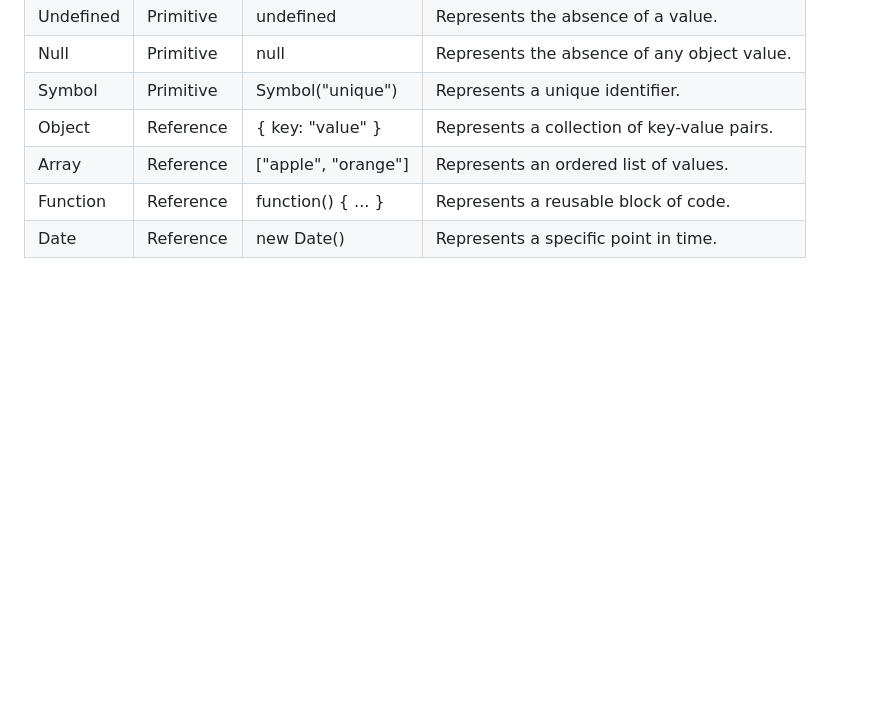
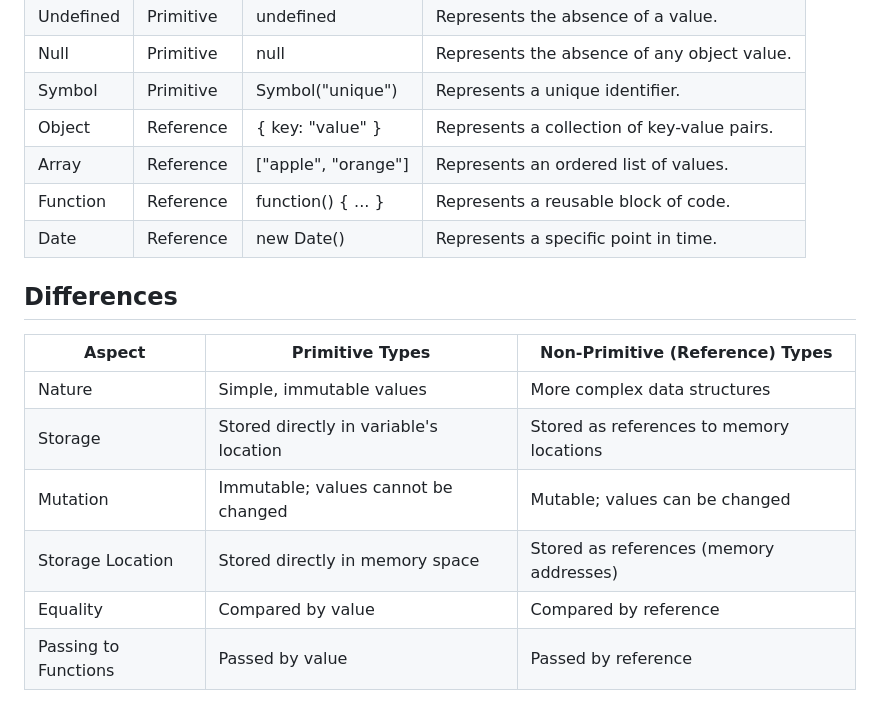
Before and after one commit to ajay-kumar-gour/JavaScript-Journey, a Markdown page: readme.md, the part around the change. Drawn GitHub-style; blank space fills up the shorter version.

```diff
--- a/readme.md
+++ b/readme.md
@@ -103,3 +103,15 @@ This repository provides an overview of various data types in JavaScript, includ
 | Array          | Reference   | ["apple", "orange"]       | Represents an ordered list of values.                   |
 | Function       | Reference   | function() { ... }        | Represents a reusable block of code.                    |
 | Date           | Reference   | new Date()                | Represents a specific point in time.                    |
+
+
+## Differences
+
+| Aspect              | Primitive Types                    | Non-Primitive (Reference) Types          |
+|---------------------|-----------------------------------|------------------------------------------|
+| Nature              | Simple, immutable values           | More complex data structures             |
+| Storage             | Stored directly in variable's location | Stored as references to memory locations|
+| Mutation           | Immutable; values cannot be changed | Mutable; values can be changed           |
+| Storage Location   | Stored directly in memory space     | Stored as references (memory addresses)  |
+| Equality           | Compared by value                   | Compared by reference                   |
+| Passing to Functions| Passed by value                     | Passed by reference                      |
```
